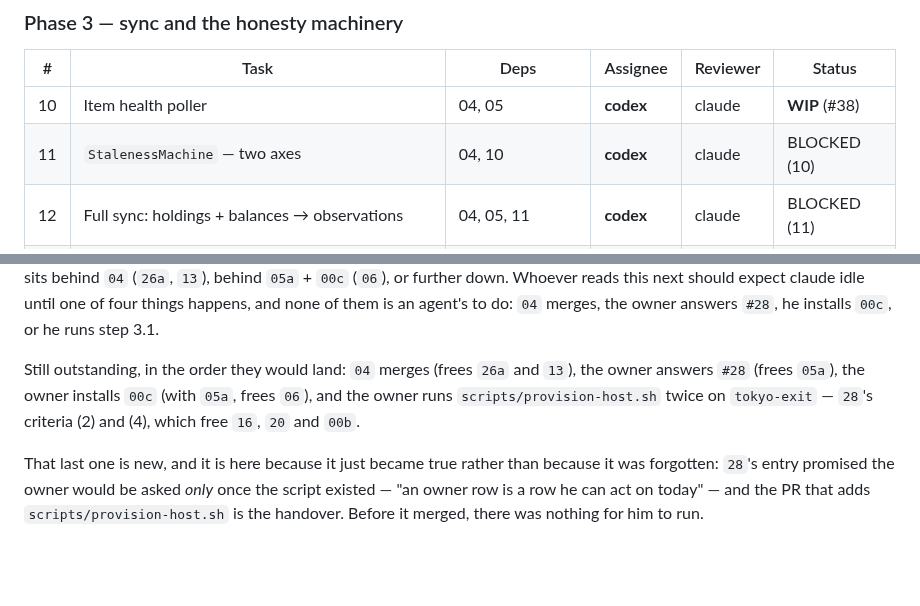
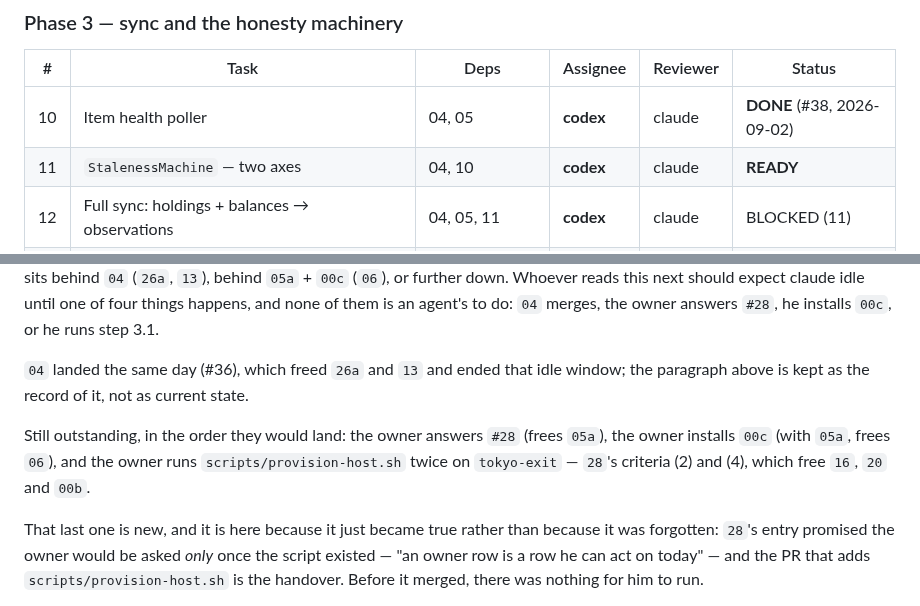
Before and after one commit to orzzzl/networth, a Markdown page: tasks/README.md, 2 parts joined by grey strips. GitHub-like rendering; blank space fills up the shorter version.

Commit message:
Board: 10 DONE (#38); 11 unblocks (#39)
PR #38 merged at c9052eb, so the row that gates the whole Axis A chain still
said `WIP`. A fresh session reads the row before deciding what to start, and
`11` is codex's next task.

- `10` -> DONE (#38, 2026-09-02)
- `11` -> READY (deps 04, 10; both merged)

`16` is the only other row naming `10` in its deps and stays BLOCKED on `12`,
`14`, `15`, `07a` and `28`; every one was re-checked.

Also drops `04 merges` from the "Still outstanding" list. That list is written
in the present tense and `04` merged in #36 before the board PR that recorded
it, so it was telling a fresh session to wait for something already on `main` —
the same staleness the status vocabulary section calls this project's founding
failure. The dated paragraph above it is left intact as history, with one line
saying what resolved it.

Co-authored-by: Zeleng Zhuang <zelengzhuang@Zelengs-MacBook-Air.local>
Co-authored-by: Claude <noreply@anthropic.com>

```diff
--- a/tasks/README.md
+++ b/tasks/README.md
@@ -91,8 +91,8 @@ that row. He caught it, not us.)
 
 | # | Task | Deps | Assignee | Reviewer | Status |
 |---|---|---|---|---|---|
-| 10 | Item health poller | 04, 05 | **codex** | claude | **WIP** (#38) |
-| 11 | `StalenessMachine` — two axes | 04, 10 | **codex** | claude | BLOCKED (10) |
+| 10 | Item health poller | 04, 05 | **codex** | claude | **DONE** (#38, 2026-09-02) |
+| 11 | `StalenessMachine` — two axes | 04, 10 | **codex** | claude | **READY** |
 | 12 | Full sync: holdings + balances → observations | 04, 05, 11 | **codex** | claude | BLOCKED (11) |
 | 13 | Manual assets: property revision log + share counts | 04 | **claude** | codex | **READY** |
 | 14 | Snapshotter + net-worth computation | 12, 13 | **codex** | claude | BLOCKED |
@@ -287,10 +287,13 @@ the constraint here: every remaining claude row sits behind `04` (`26a`, `13`),
 until one of four things happens, and none of them is an agent's to do: `04` merges, the
 owner answers `#28`, he installs `00c`, or he runs step 3.1.
 
-Still outstanding, in the order they would land: `04` merges (frees `26a` and `13`), the
-owner answers `#28` (frees `05a`), the owner installs `00c` (with `05a`, frees `06`), and
-the owner runs `scripts/provision-host.sh` twice on `tokyo-exit` — `28`'s criteria (2) and
-(4), which free `16`, `20` and `00b`.
+`04` landed the same day (#36), which freed `26a` and `13` and ended that idle window; the
+paragraph above is kept as the record of it, not as current state.
+
+Still outstanding, in the order they would land: the owner answers `#28` (frees `05a`), the
+owner installs `00c` (with `05a`, frees `06`), and the owner runs
+`scripts/provision-host.sh` twice on `tokyo-exit` — `28`'s criteria (2) and (4), which free
+`16`, `20` and `00b`.
 
 That last one is new, and it is here because it just became true rather than because it was
 forgotten: `28`'s entry promised the owner would be asked *only* once the script existed —
```
